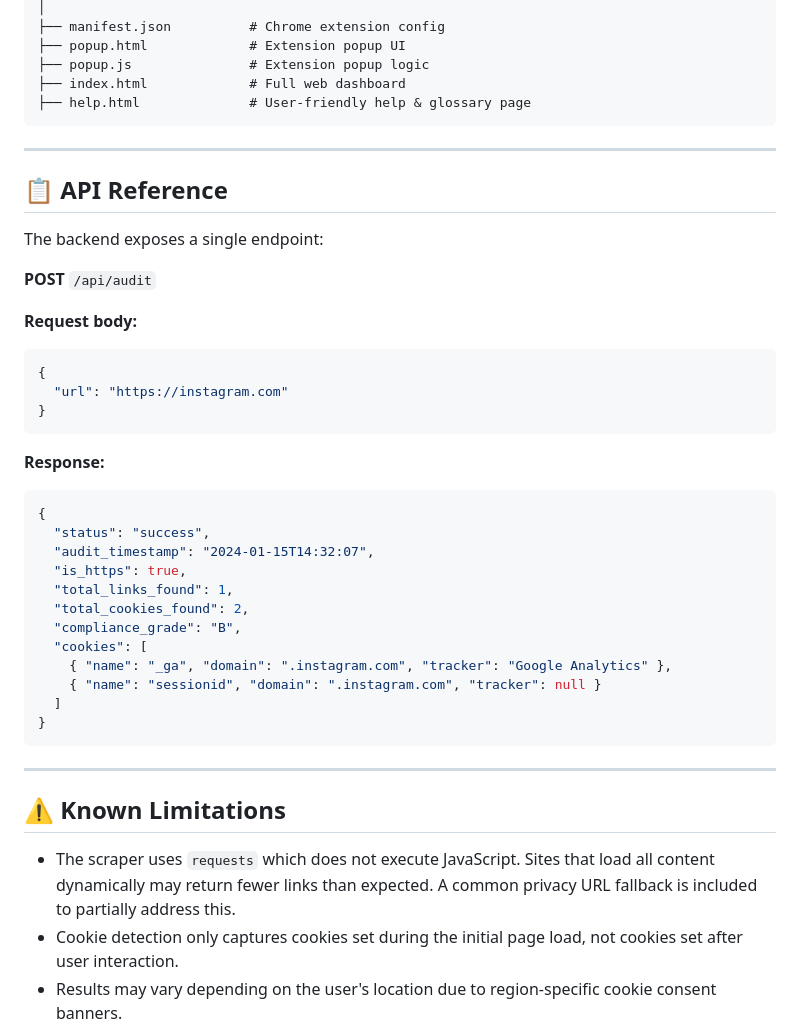
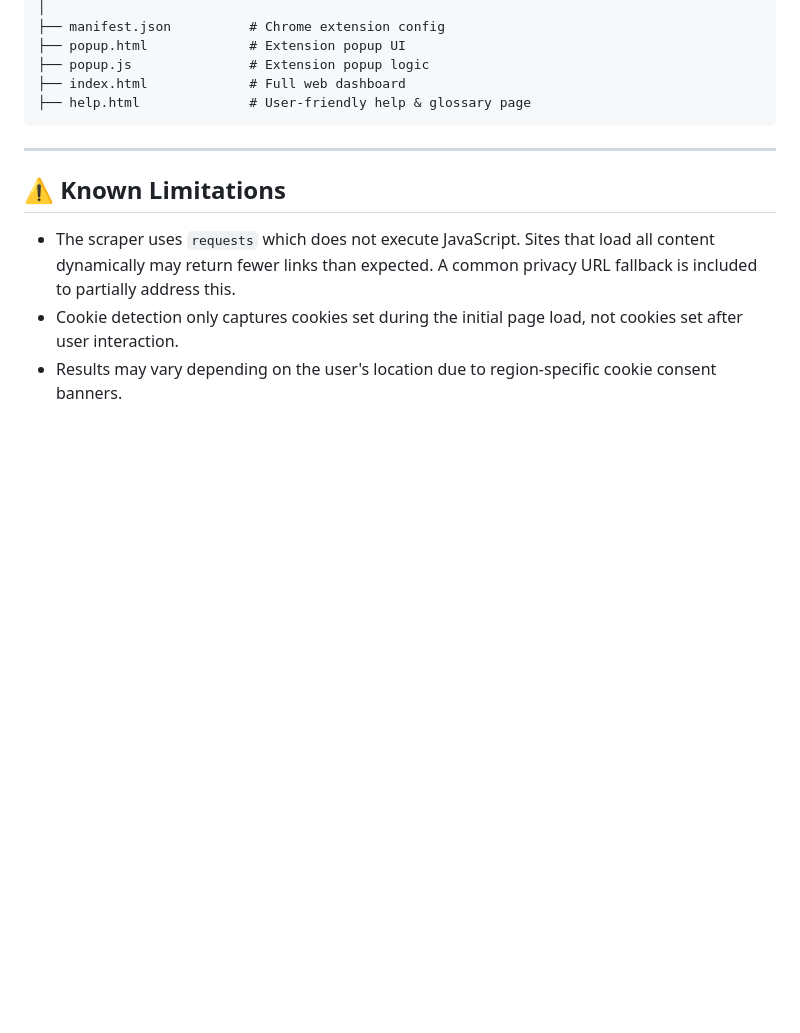
Before and after one commit to MayTulshibagwale/privacy-shield-auditor, a Markdown page: README.md, the part around the change. GitHub-like rendering; blank space fills up the shorter version.

Commit message:
Delete API Reference section from README
Removed API reference section from README.

````diff
--- a/README.md
+++ b/README.md
@@ -115,37 +115,6 @@ privacy-shield-auditor/
 
 ---
 
-## 📋 API Reference
-
-The backend exposes a single endpoint:
-
-**POST** `/api/audit`
-
-**Request body:**
-```json
-{
-  "url": "https://instagram.com"
-}
-```
-
-**Response:**
-```json
-{
-  "status": "success",
-  "audit_timestamp": "2024-01-15T14:32:07",
-  "is_https": true,
-  "total_links_found": 1,
-  "total_cookies_found": 2,
-  "compliance_grade": "B",
-  "cookies": [
-    { "name": "_ga", "domain": ".instagram.com", "tracker": "Google Analytics" },
-    { "name": "sessionid", "domain": ".instagram.com", "tracker": null }
-  ]
-}
-```
-
----
-
 ## ⚠️ Known Limitations
 
 - The scraper uses `requests` which does not execute JavaScript. Sites that load all content dynamically may return fewer links than expected. A common privacy URL fallback is included to partially address this.
````
